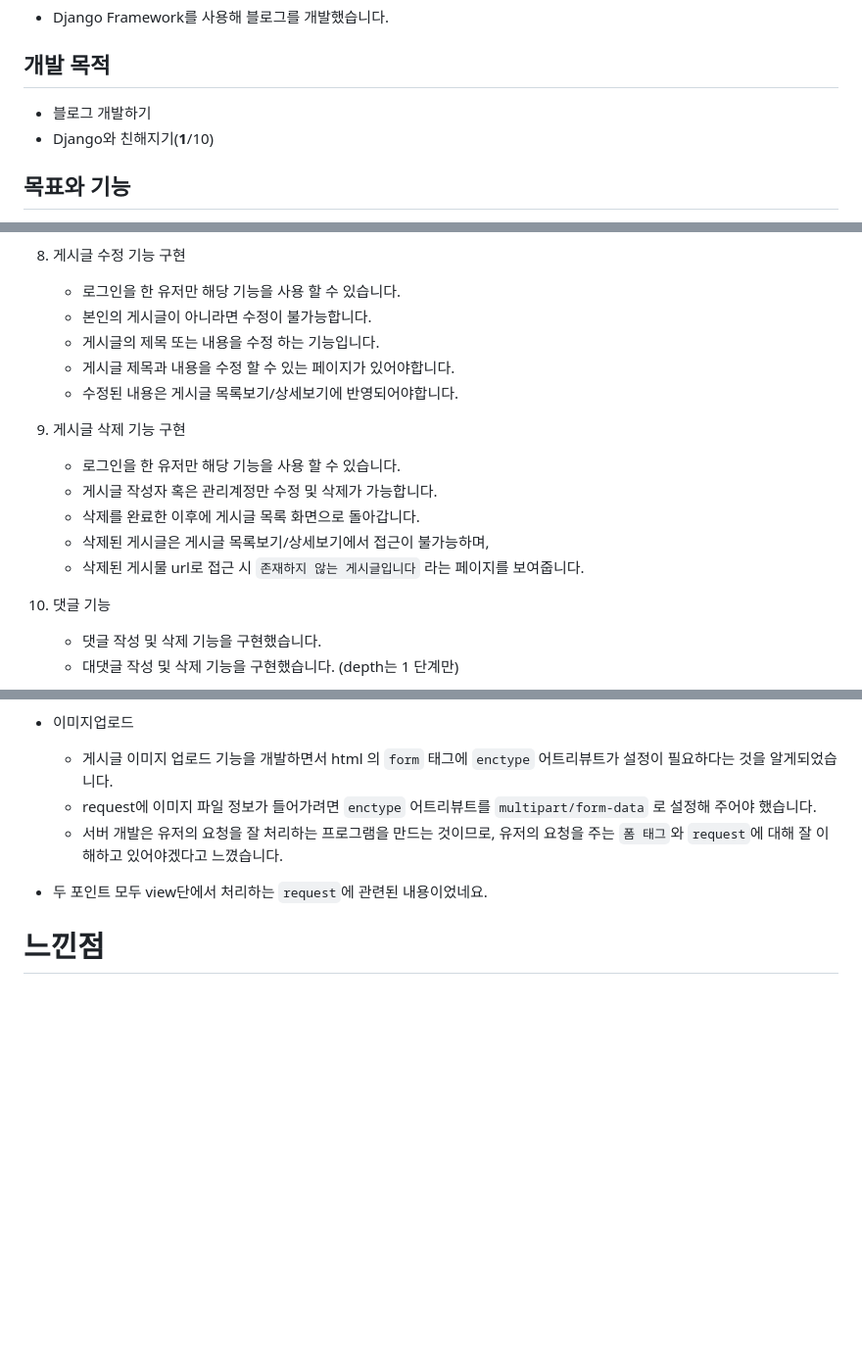
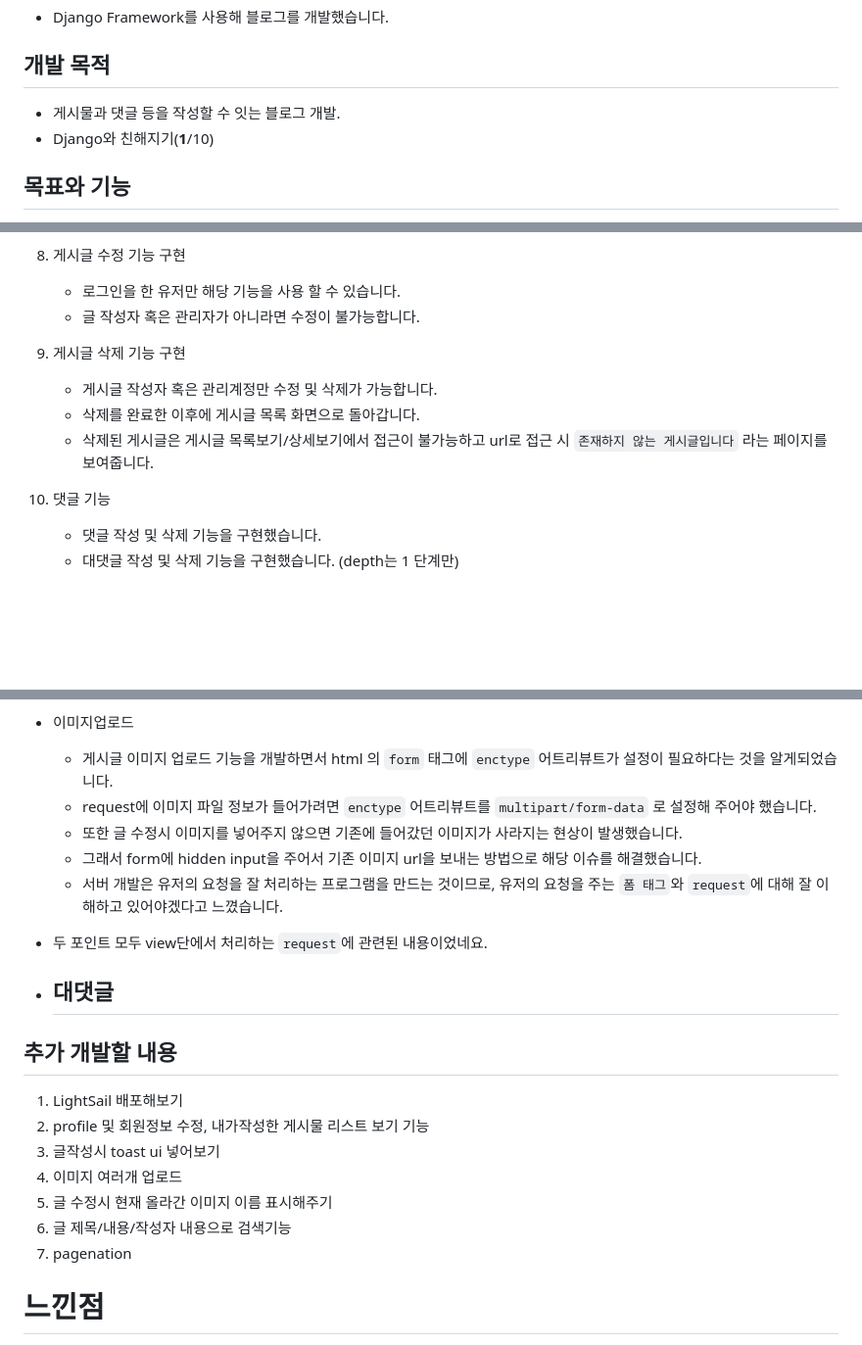
Before and after one commit to YuJinsoo/myBlog, a Markdown page: README.md, 3 parts joined by grey strips. Shown: that part at 98% size. GitHub-like rendering; blank space fills up the shorter version.

Commit message:
readme 수정

```diff
--- a/README.md
+++ b/README.md
@@ -5,7 +5,7 @@
 
 ## 개발 목적
 
-- 블로그 개발하기
+- 게시물과 댓글 등을 작성할 수 잇는 블로그 개발.
 - Django와 친해지기(**1**/10)
 
 
@@ -42,17 +40,12 @@
 
 8. 게시글 수정 기능 구현
     - 로그인을 한 유저만 해당 기능을 사용 할 수 있습니다.
-    - 본인의 게시글이 아니라면 수정이 불가능합니다.
-    - 게시글의 제목 또는 내용을 수정 하는 기능입니다.
-    - 게시글 제목과 내용을 수정 할 수 있는 페이지가 있어야합니다.
-    - 수정된 내용은 게시글 목록보기/상세보기에 반영되어야합니다.
+    - 글 작성자 혹은 관리자가 아니라면 수정이 불가능합니다.
 
 9. 게시글 삭제 기능 구현
-    - 로그인을 한 유저만 해당 기능을 사용 할 수 있습니다.
     - 게시글 작성자 혹은 관리계정만 수정 및 삭제가 가능합니다.
     - 삭제를 완료한 이후에 게시글 목록 화면으로 돌아갑니다.
-    - 삭제된 게시글은 게시글 목록보기/상세보기에서 접근이 불가능하며,
-    - 삭제된 게시물 url로 접근 시 `존재하지 않는 게시글입니다` 라는 페이지를 보여줍니다.
+    - 삭제된 게시글은 게시글 목록보기/상세보기에서 접근이 불가능하고 url로 접근 시 `존재하지 않는 게시글입니다` 라는 페이지를 보여줍니다.
 
 10. 댓글 기능
     - 댓글 작성 및 삭제 기능을 구현했습니다.
@@ -208,9 +201,25 @@
 - 이미지업로드
     - 게시글 이미지 업로드 기능을 개발하면서 html 의 `form` 태그에 `enctype` 어트리뷰트가 설정이 필요하다는 것을 알게되었습니다.
     - request에 이미지 파일 정보가 들어가려면 `enctype` 어트리뷰트를 `multipart/form-data` 로 설정해 주어야 했습니다.
+    - 또한 글 수정시 이미지를 넣어주지 않으면 기존에 들어갔던 이미지가 사라지는 현상이 발생했습니다.
+    - 그래서 form에 hidden input을 주어서 기존 이미지 url을 보내는 방법으로 해당 이슈를 해결했습니다.
     - 서버 개발은 유저의 요청을 잘 처리하는 프로그램을 만드는 것이므로, 유저의 요청을 주는 `폼 태그`와 `request`에 대해 잘 이해하고 있어야겠다고 느꼈습니다.
 
 - 두 포인트 모두 view단에서 처리하는 `request`에 관련된 내용이었네요.
+
+- 대댓글
+    -
+
+
+## 추가 개발할 내용
+
+1. LightSail 배포해보기
+2. profile 및 회원정보 수정, 내가작성한 게시물 리스트 보기 기능
+3. 글작성시 toast ui 넣어보기
+4. 이미지 여러개 업로드
+5. 글 수정시 현재 올라간 이미지 이름 표시해주기
+6. 글 제목/내용/작성자 내용으로 검색기능
+7. pagenation
 
 
 # 느낀점
```
Also changed, not shown: other parts of README.md (+1 -3 lines).
